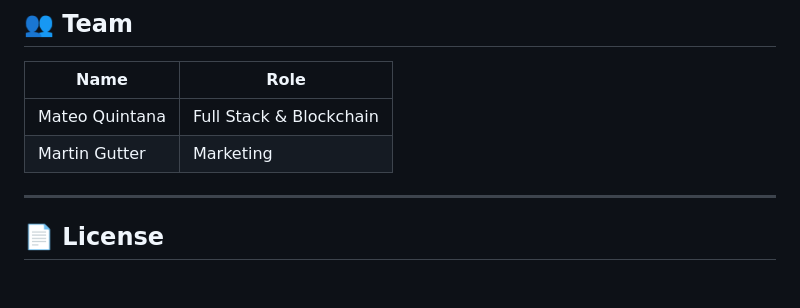
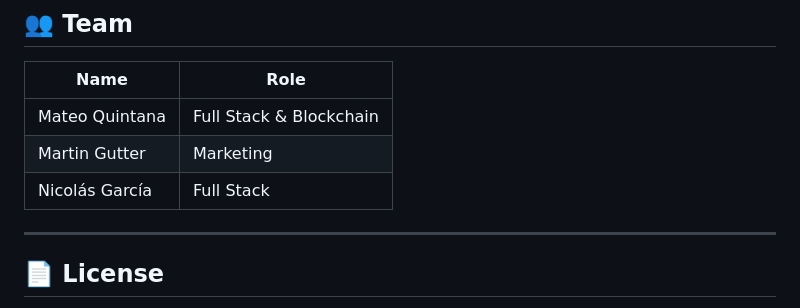
Before and after one commit to 0xCastro/hederatask, a Markdown page: README.md, the part around the change. Rendered like a GitHub page; blank space fills up the shorter version.

Commit message:
Add Nicolás García to team members list

```diff
--- a/README.md
+++ b/README.md
@@ -147,6 +147,7 @@ HBAR price  = (total USD × 3x margin) / $0.25 × complexity
 |------|------|
 | Mateo Quintana | Full Stack & Blockchain |
 | Martin Gutter | Marketing |
+| Nicolás García | Full Stack |
 
 ---
 
```
